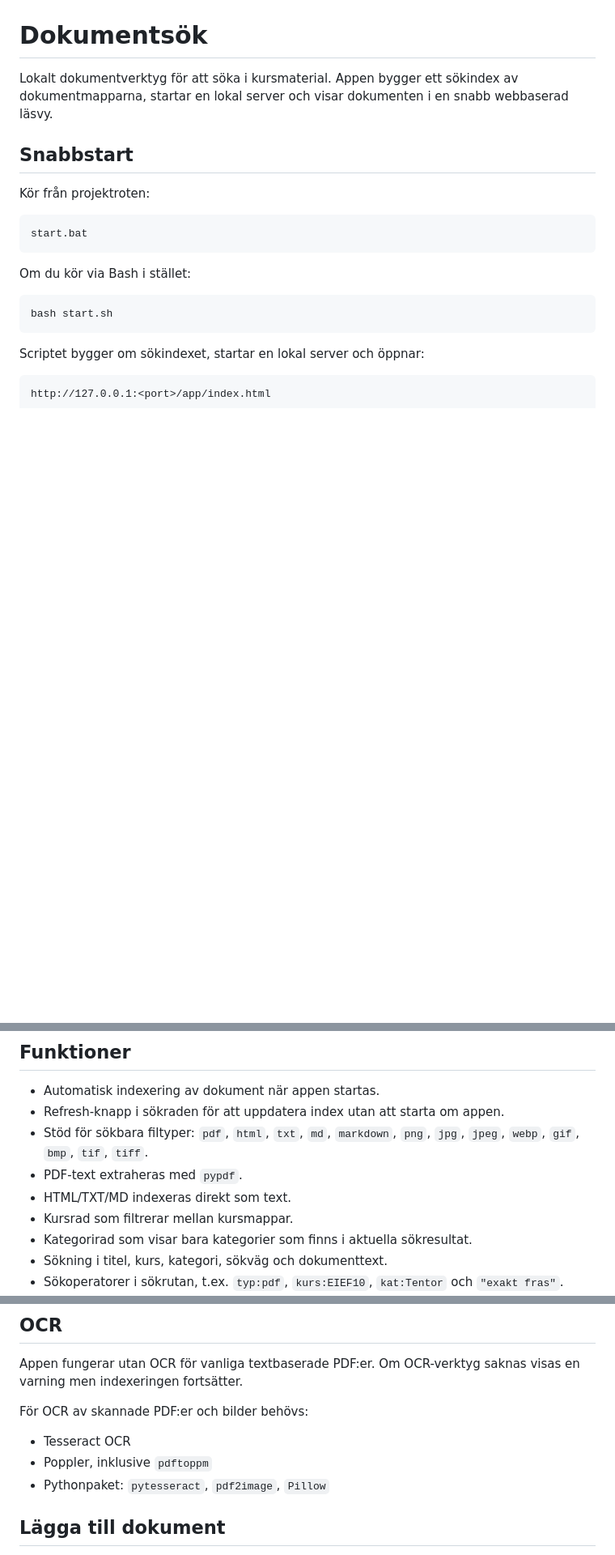
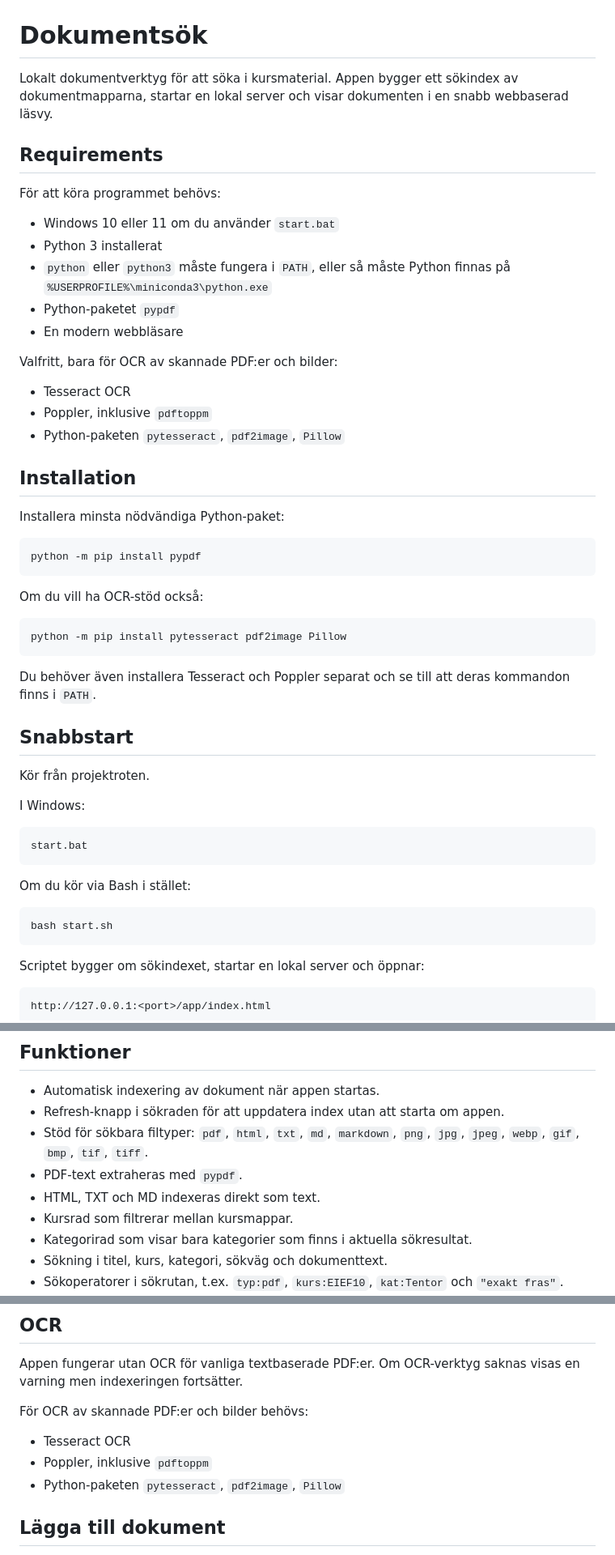
Before and after one commit to Sagitra/Dokumentsok, a Markdown page: README.md, 3 parts joined by grey strips. Shown at 81% size. Drawn GitHub-style; blank space fills up the shorter version.

````diff
--- a/README.md
+++ b/README.md
@@ -2,9 +2,43 @@
 
 Lokalt dokumentverktyg för att söka i kursmaterial. Appen bygger ett sökindex av dokumentmapparna, startar en lokal server och visar dokumenten i en snabb webbaserad läsvy.
 
+## Requirements
+
+För att köra programmet behövs:
+
+- Windows 10 eller 11 om du använder `start.bat`
+- Python 3 installerat
+- `python` eller `python3` måste fungera i `PATH`, eller så måste Python finnas på `%USERPROFILE%\miniconda3\python.exe`
+- Python-paketet `pypdf`
+- En modern webbläsare
+
+Valfritt, bara för OCR av skannade PDF:er och bilder:
+
+- Tesseract OCR
+- Poppler, inklusive `pdftoppm`
+- Python-paketen `pytesseract`, `pdf2image`, `Pillow`
+
+## Installation
+
+Installera minsta nödvändiga Python-paket:
+
+```bash
+python -m pip install pypdf
+```
+
+Om du vill ha OCR-stöd också:
+
+```bash
+python -m pip install pytesseract pdf2image Pillow
+```
+
+Du behöver även installera Tesseract och Poppler separat och se till att deras kommandon finns i `PATH`.
+
 ## Snabbstart
 
-Kör från projektroten:
+Kör från projektroten.
+
+I Windows:
 
 ```bat
 start.bat
@@ -50,7 +84,7 @@ Reglerteknik/
 - Refresh-knapp i sökraden för att uppdatera index utan att starta om appen.
 - Stöd för sökbara filtyper: `pdf`, `html`, `txt`, `md`, `markdown`, `png`, `jpg`, `jpeg`, `webp`, `gif`, `bmp`, `tif`, `tiff`.
 - PDF-text extraheras med `pypdf`.
-- HTML/TXT/MD indexeras direkt som text.
+- HTML, TXT och MD indexeras direkt som text.
 - Kursrad som filtrerar mellan kursmappar.
 - Kategorirad som visar bara kategorier som finns i aktuella sökresultat.
 - Sökning i titel, kurs, kategori, sökväg och dokumenttext.
@@ -74,7 +108,7 @@ För OCR av skannade PDF:er och bilder behövs:
 
 - Tesseract OCR
 - Poppler, inklusive `pdftoppm`
-- Pythonpaket: `pytesseract`, `pdf2image`, `Pillow`
+- Python-paketen `pytesseract`, `pdf2image`, `Pillow`
 
 ## Lägga till dokument
 
````
